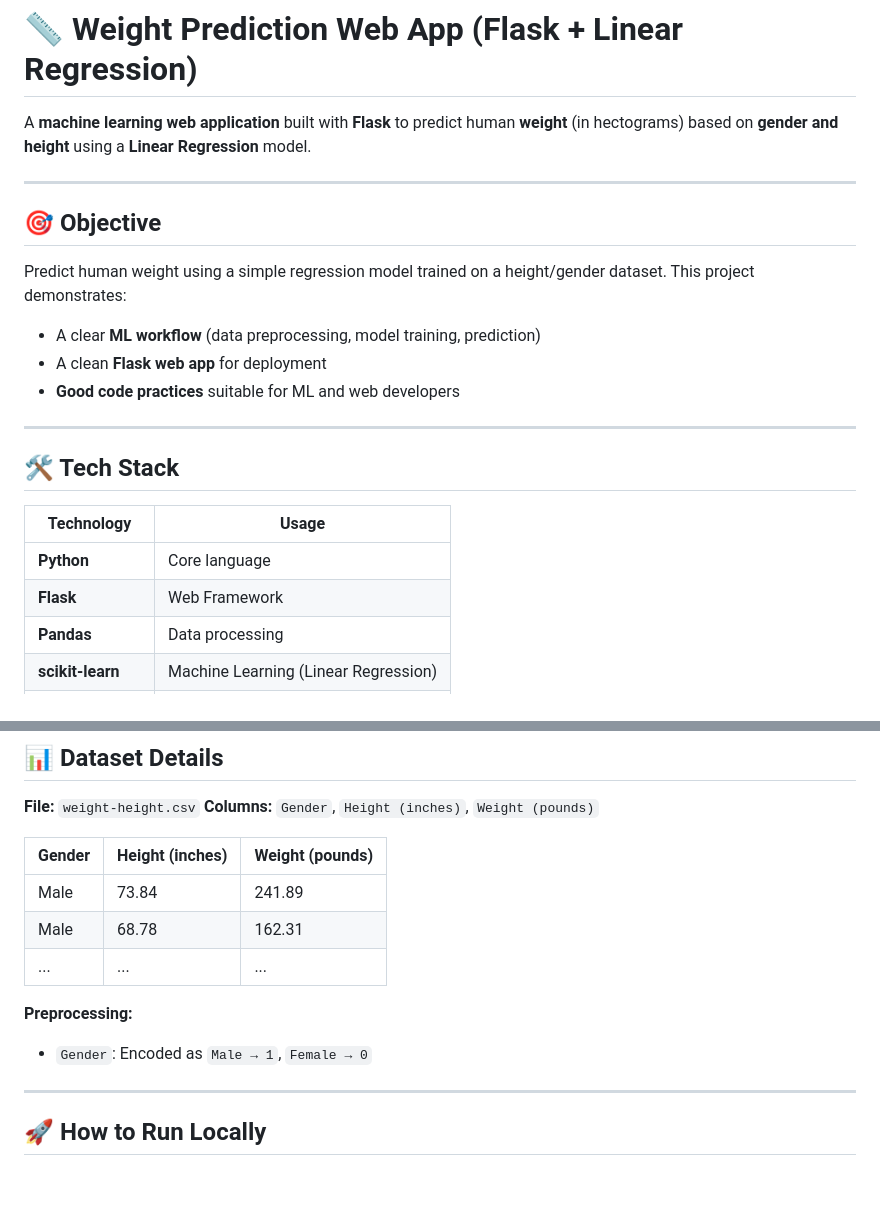
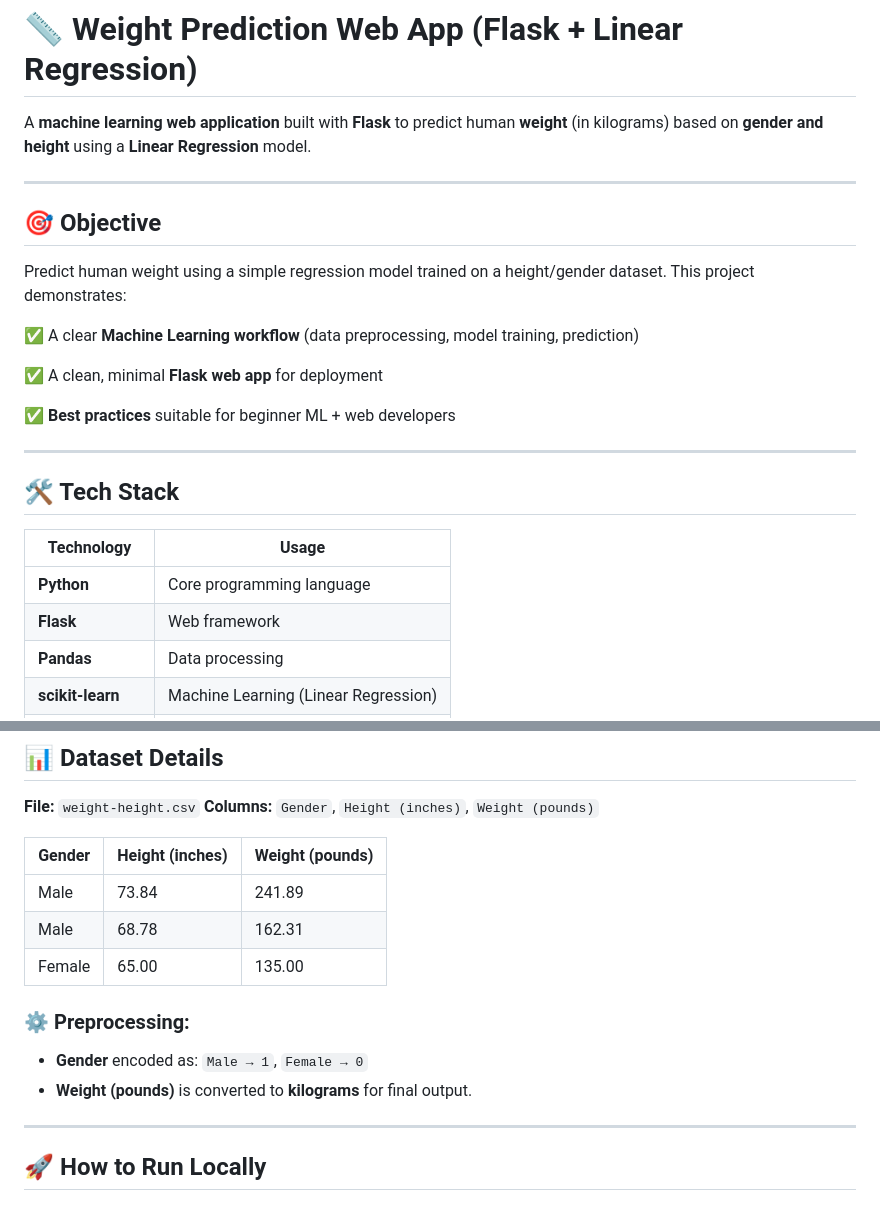
Before and after one commit to lovnishverma/Flask-Weight-Prediction-App, a Markdown page: README.md, 2 parts joined by grey strips. Drawn GitHub-style.

```diff
--- a/README.md
+++ b/README.md
@@ -1,6 +1,6 @@
 # 📏 Weight Prediction Web App (Flask + Linear Regression)
 
-A **machine learning web application** built with **Flask** to predict human **weight** (in hectograms) based on **gender and height** using a **Linear Regression** model.
+A **machine learning web application** built with **Flask** to predict human **weight** (in kilograms) based on **gender and height** using a **Linear Regression** model.
 
 ---
 
@@ -8,9 +8,11 @@ A **machine learning web application** built with **Flask** to predict human **w
 
 Predict human weight using a simple regression model trained on a height/gender dataset. This project demonstrates:
 
-* A clear **ML workflow** (data preprocessing, model training, prediction)
-* A clean **Flask web app** for deployment
-* **Good code practices** suitable for ML and web developers
+✅ A clear **Machine Learning workflow** (data preprocessing, model training, prediction)
+
+✅ A clean, minimal **Flask web app** for deployment
+
+✅ **Best practices** suitable for beginner ML + web developers
 
 ---
 
@@ -18,8 +20,8 @@ Predict human weight using a simple regression model trained on a height/gender
 
 | Technology        | Usage                                |
 | ----------------- | ------------------------------------ |
-| **Python**        | Core language                        |
-| **Flask**         | Web Framework                        |
+| **Python**        | Core programming language            |
+| **Flask**         | Web framework                        |
 | **Pandas**        | Data processing                      |
 | **scikit-learn**  | Machine Learning (Linear Regression) |
 | **HTML (Jinja2)** | Frontend templates                   |
@@ -35,11 +37,12 @@ Predict human weight using a simple regression model trained on a height/gender
 | ------ | --------------- | --------------- |
 | Male   | 73.84           | 241.89          |
 | Male   | 68.78           | 162.31          |
-| ...    | ...             | ...             |
+| Female | 65.00           | 135.00          |
 
-**Preprocessing:**
+### ⚙️ Preprocessing:
 
-* `Gender`: Encoded as `Male → 1`, `Female → 0`
+* **Gender** encoded as: `Male → 1`, `Female → 0`
+* **Weight (pounds)** is converted to **kilograms** for final output.
 
 ---
 
```
Also changed, not shown: other parts of README.md (+40 -32 lines).
